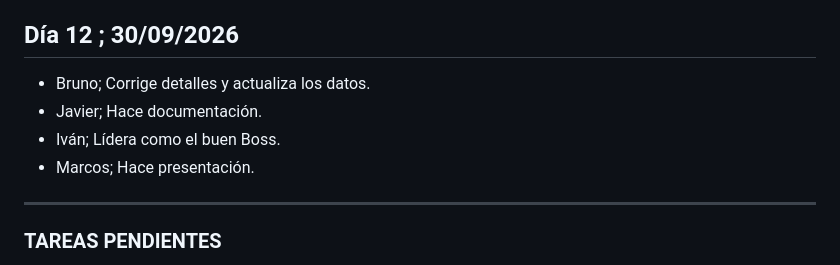
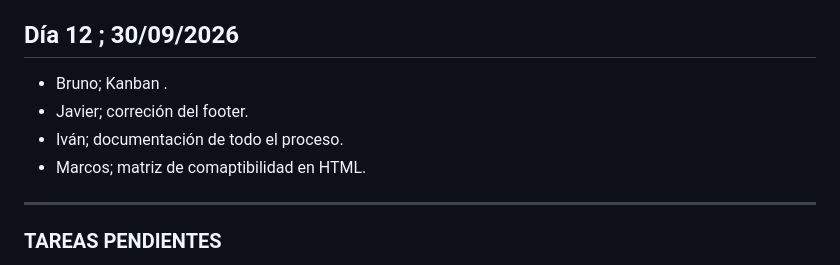
Before and after one commit to igimenom/castores, a Markdown page: Reto-00/md/CUADERNO DE BITACORA.md, the part around the change. Rendered like a GitHub page.

Commit message:
update cuaderno de bitacora

```diff
--- a/Reto-00/md/CUADERNO DE BITACORA.md
+++ b/Reto-00/md/CUADERNO DE BITACORA.md
@@ -130,10 +130,10 @@ lo que es cada cosa de este.
 
 ## Día 12 ; 30/09/2026
 
-* Bruno; Corrige detalles y actualiza los datos.
-* Javier; Hace documentación.
-* Iván; Lídera como el buen Boss.
-* Marcos; Hace presentación.
+* Bruno; Kanban .
+* Javier; correción del footer.
+* Iván; documentación de todo el proceso.
+* Marcos; matriz de comaptibilidad en HTML.
 
 ---
 ### TAREAS PENDIENTES
```
